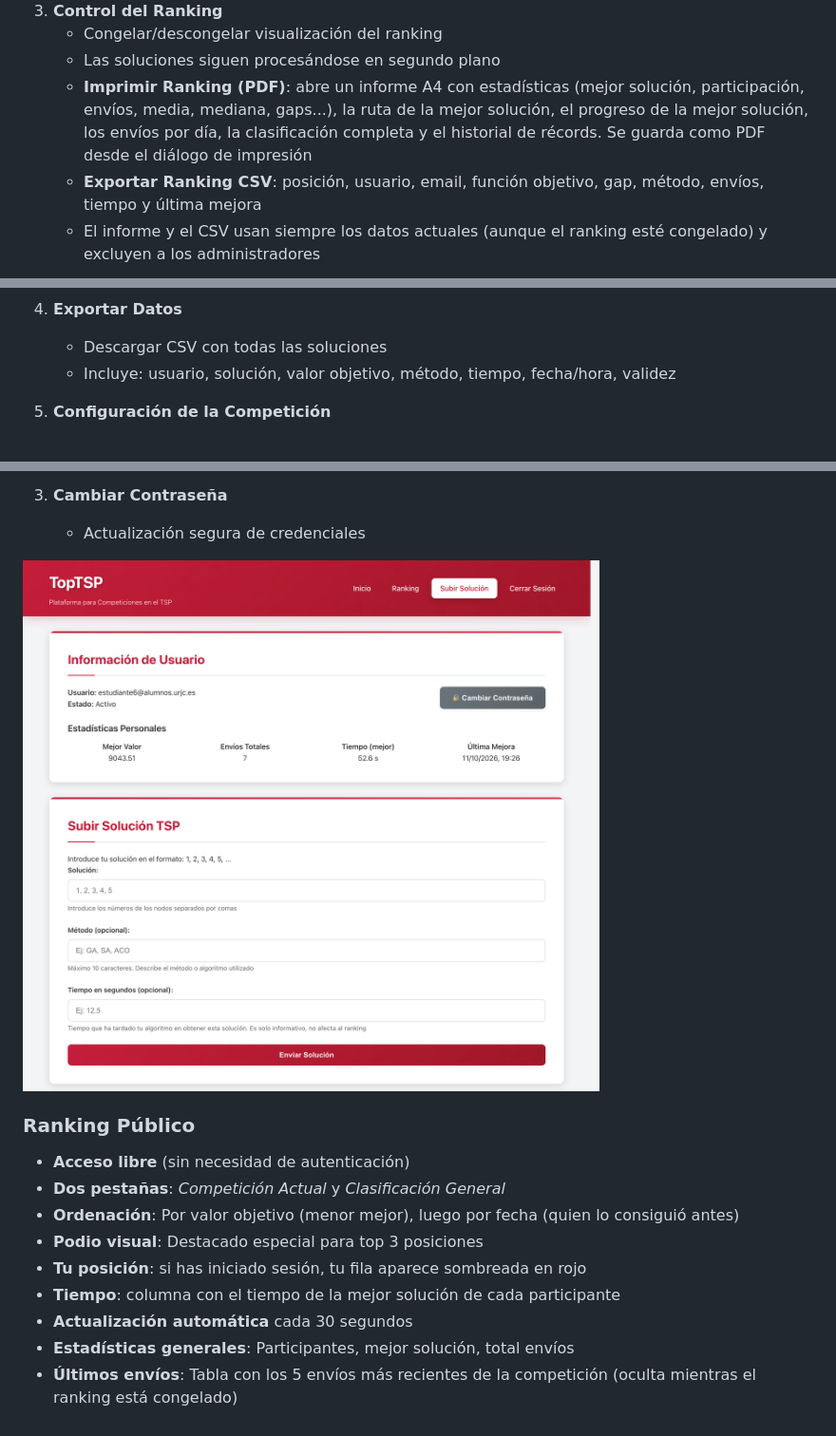
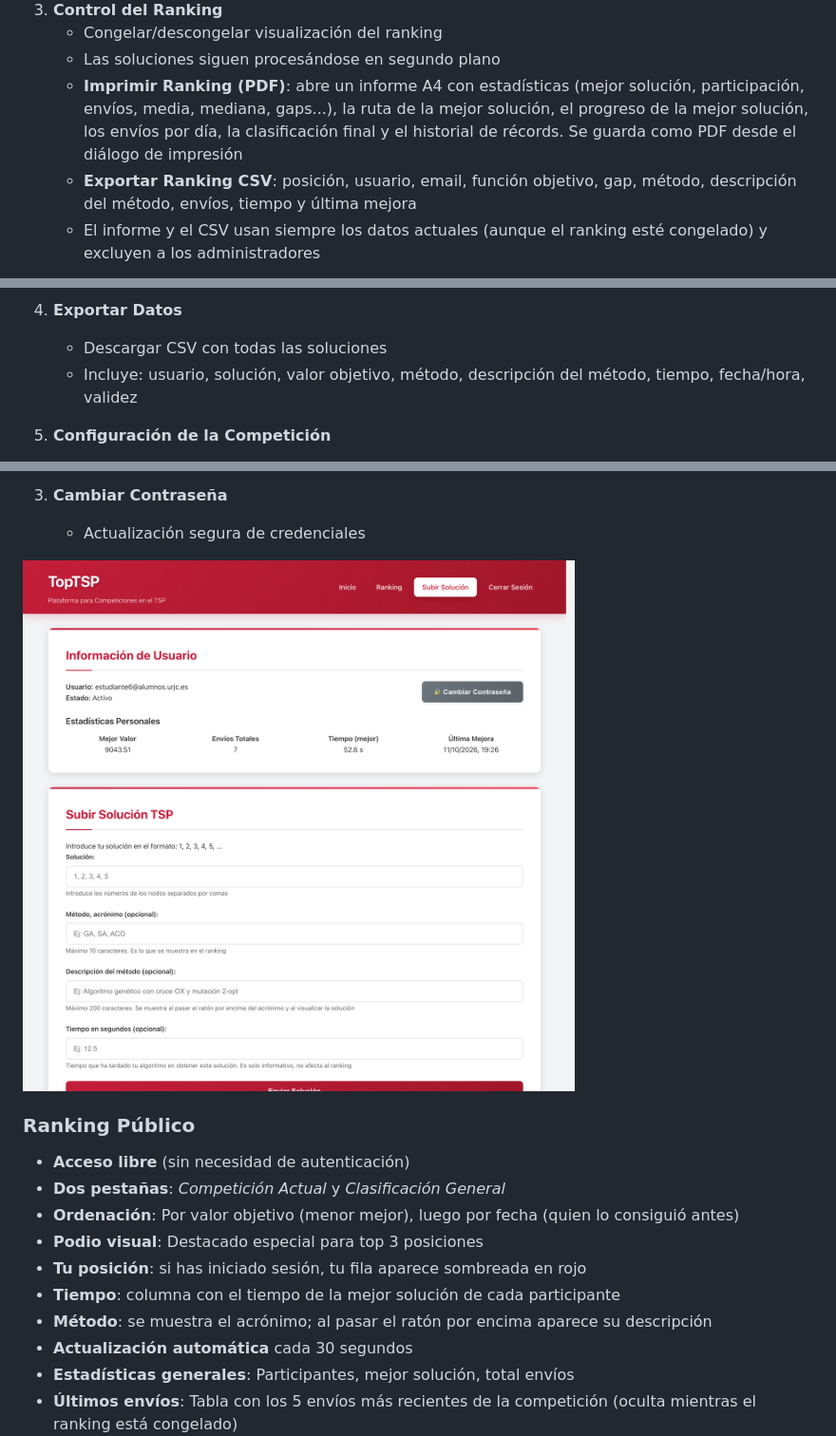
Before and after one commit to Algoritmos-de-busqueda-II/TopTSP, a Markdown page: README.md, 3 parts joined by grey strips. Shown at 95% size. Rendered like a GitHub page; pictures changed too: docs/images/usuario.png.

```diff
--- a/README.md
+++ b/README.md
@@ -142,8 +142,8 @@ topabii/
 3. **Control del Ranking**
    - Congelar/descongelar visualización del ranking
    - Las soluciones siguen procesándose en segundo plano
-   - **Imprimir Ranking (PDF)**: abre un informe A4 con estadísticas (mejor solución, participación, envíos, media, mediana, gaps...), la ruta de la mejor solución, el progreso de la mejor solución, los envíos por día, la clasificación completa y el historial de récords. Se guarda como PDF desde el diálogo de impresión
-   - **Exportar Ranking CSV**: posición, usuario, email, función objetivo, gap, método, envíos, tiempo y última mejora
+   - **Imprimir Ranking (PDF)**: abre un informe A4 con estadísticas (mejor solución, participación, envíos, media, mediana, gaps...), la ruta de la mejor solución, el progreso de la mejor solución, los envíos por día, la clasificación final y el historial de récords. Se guarda como PDF desde el diálogo de impresión
+   - **Exportar Ranking CSV**: posición, usuario, email, función objetivo, gap, método, descripción del método, envíos, tiempo y última mejora
    - El informe y el CSV usan siempre los datos actuales (aunque el ranking esté congelado) y excluyen a los administradores
 
 <img width="900" alt="Control de ranking y exportación de datos" src="docs/images/admin-ranking.png" />
@@ -153,7 +153,7 @@ topabii/
 
 4. **Exportar Datos**
    - Descargar CSV con todas las soluciones
-   - Incluye: usuario, solución, valor objetivo, método, tiempo, fecha/hora, validez
+   - Incluye: usuario, solución, valor objetivo, método, descripción del método, tiempo, fecha/hora, validez
 
 
 5. **Configuración de la Competición**
@@ -217,6 +218,7 @@ topabii/
 - **Podio visual**: Destacado especial para top 3 posiciones
 - **Tu posición**: si has iniciado sesión, tu fila aparece sombreada en rojo
 - **Tiempo**: columna con el tiempo de la mejor solución de cada participante
+- **Método**: se muestra el acrónimo; al pasar el ratón por encima aparece su descripción
 - **Actualización automática** cada 30 segundos
 - **Estadísticas generales**: Participantes, mejor solución, total envíos
 - **Últimos envíos**: Tabla con los 5 envíos más recientes de la competición (oculta mientras el ranking está congelado)
```
Also changed, not shown: other parts of README.md (+3 -2 lines), docs/images/ranking-optimos.png, 10 other files.
